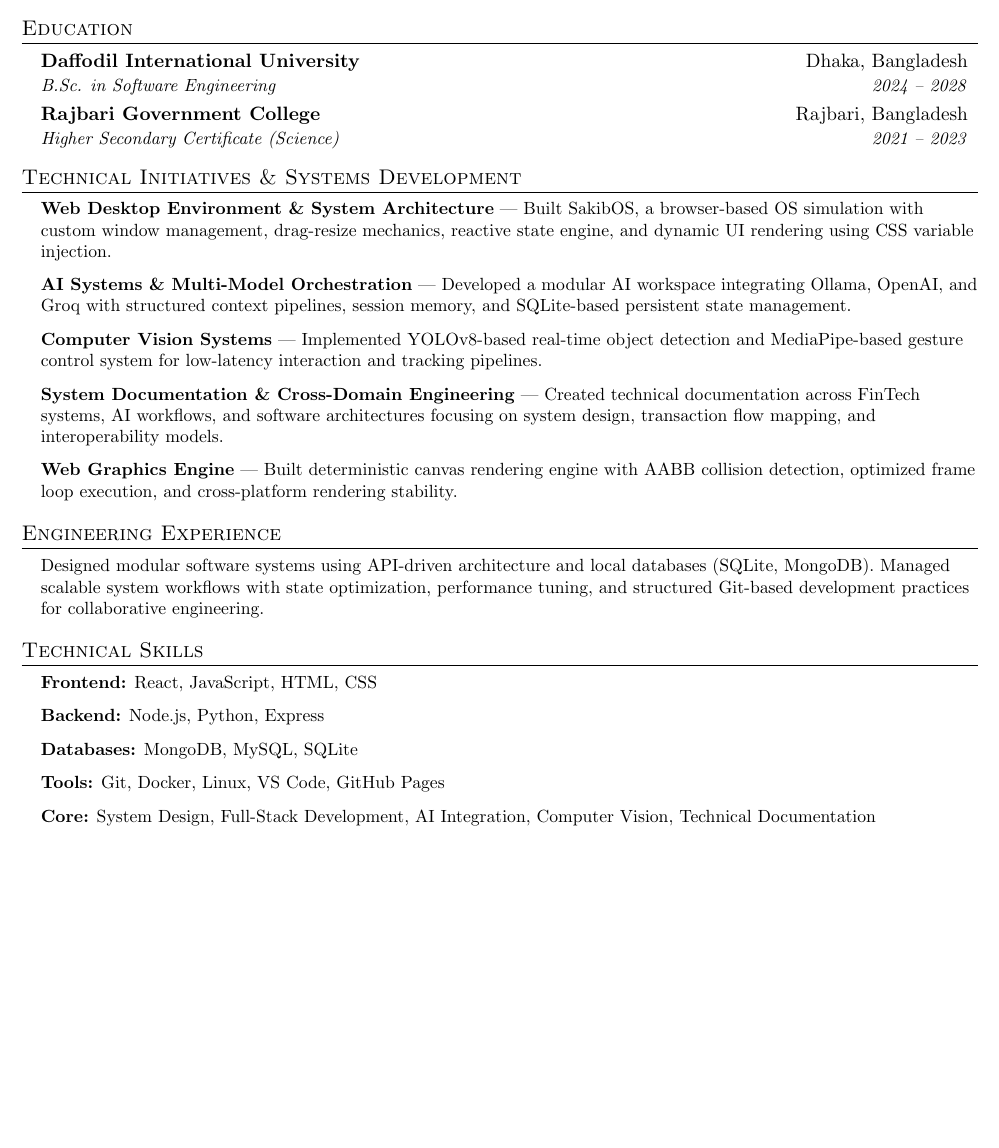
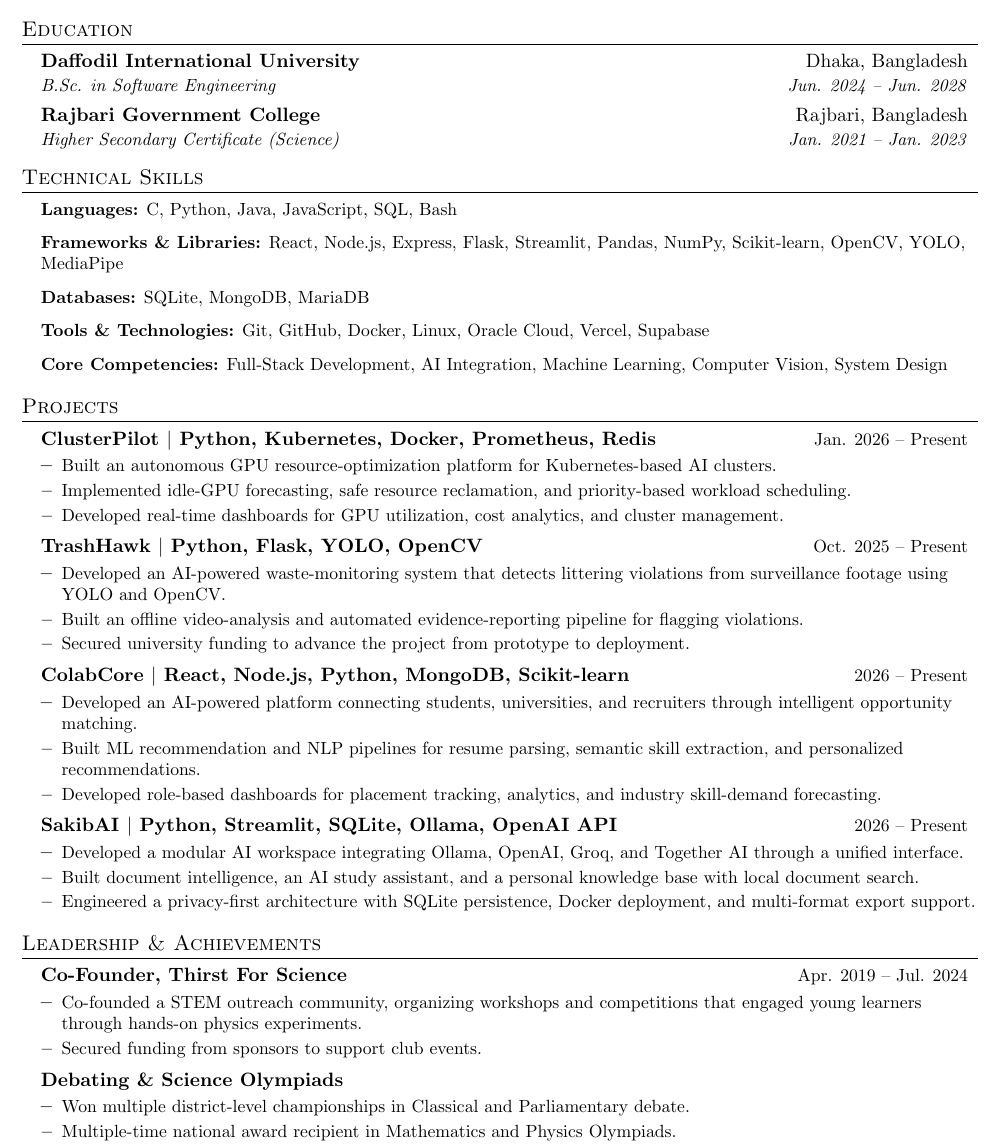
Before and after one commit to Pro-seka/resume-latex, a LaTeX document (main.tex): part of the page, cut so that both start at the same text, the shorter picture padded with empty space. Compiled offline with pdfLaTeX.

Commit message:
Revise resume content and formatting
Updated resume details including author name, education dates, and technical skills. Improved formatting and added new projects.

```diff
--- a/main.tex
+++ b/main.tex
@@ -9,7 +10,6 @@
 \usepackage{titlesec}
 \usepackage{marvosym}
 \usepackage[usenames,dvipsnames]{color}
-\usepackage{verbatim}
 \usepackage{enumitem}
 \usepackage[hidelinks]{hyperref}
 \usepackage{fancyhdr}
@@ -26,7 +26,7 @@
 \addtolength{\oddsidemargin}{-0.5in}
 \addtolength{\evensidemargin}{-0.5in}
 \addtolength{\textwidth}{1in}
-\addtolength{\topmargin}{-0.5in}
+\addtolength{\topmargin}{-.5in}
 \addtolength{\textheight}{1.0in}
 
 \urlstyle{same}
@@ -76,67 +88,85 @@
 %-----------EDUCATION-----------
 \section{Education}
 \resumeSubHeadingListStart
-  \resumeSubheading
-    {Daffodil International University}{Dhaka, Bangladesh}
-    {B.Sc. in Software Engineering}{2024 -- 2028}
 
-  \resumeSubheading
-    {Rajbari Government College}{Rajbari, Bangladesh}
-    {Higher Secondary Certificate (Science)}{2021 -- 2023}
-\resumeSubHeadingListEnd
+\resumeSubheading
+{Daffodil International University}{Dhaka, Bangladesh}
+{B.Sc. in Software Engineering}{Jun. 2024 -- Jun. 2028}
 
-%-----------TECHNICAL INITIATIVES-----------
-\section{Technical Initiatives \& Systems Development}
-\resumeSubHeadingListStart
+\resumeSubheading
+{Rajbari Government College}{Rajbari, Bangladesh}
+{Higher Secondary Certificate (Science)}{Jan. 2021 -- Jan. 2023}
 
-  \resumeItem{
-    \textbf{Web Desktop Environment \& System Architecture} — Built SakibOS, a browser-based OS simulation with custom window management, drag-resize mechanics, reactive state engine, and dynamic UI rendering using CSS variable injection.
-  }
-
-  \resumeItem{
-    \textbf{AI Systems \& Multi-Model Orchestration} — Developed a modular AI workspace integrating Ollama, OpenAI, and Groq with structured context pipelines, session memory, and SQLite-based persistent state management.
-  }
-
-  \resumeItem{
-    \textbf{Computer Vision Systems} — Implemented YOLOv8-based real-time object detection and MediaPipe-based gesture control system for low-latency interaction and tracking pipelines.
-  }
-
-  \resumeItem{
-    \textbf{System Documentation \& Cross-Domain Engineering} — Created technical documentation across FinTech systems, AI workflows, and software architectures focusing on system design, transaction flow mapping, and interoperability models.
-  }
-
-  \resumeItem{
-    \textbf{Web Graphics Engine} — Built deterministic canvas rendering engine with AABB collision detection, optimized frame loop execution, and cross-platform rendering stability.
-  }
-
-\resumeSubHeadingListEnd
-
-%-----------ENGINEERING EXPERIENCE-----------
-\section{Engineering Experience}
-\resumeSubHeadingListStart
-  \resumeItem{
-    Designed modular software systems using API-driven architecture and local databases (SQLite, MongoDB). Managed scalable system workflows with state optimization, performance tuning, and structured Git-based development practices for collaborative engineering.
-  }
 \resumeSubHeadingListEnd
 
 %-----------TECHNICAL SKILLS-----------
 \section{Technical Skills}
 \resumeSubHeadingListStart
-\resumeItem{
-\textbf{Frontend:} React, JavaScript, HTML, CSS
-}
-\resumeItem{
-\textbf{Backend:} Node.js, Python, Express
-}
-\resumeItem{
-\textbf{Databases:} MongoDB, MySQL, SQLite
-}
-\resumeItem{
-\textbf{Tools:} Git, Docker, Linux, VS Code, GitHub Pages
-}
-\resumeItem{
-\textbf{Core:} System Design, Full-Stack Development, AI Integration, Computer Vision, Technical Documentation
-}
+
+\resumeItem{\textbf{Languages:} C, Python, Java, JavaScript, SQL, Bash}
+\resumeItem{\textbf{Frameworks \& Libraries:} React, Node.js, Express, Flask, Streamlit, Pandas, NumPy, Scikit-learn, OpenCV, YOLO, MediaPipe}
+\resumeItem{\textbf{Databases:} SQLite, MongoDB, MariaDB}
+\resumeItem{\textbf{Tools \& Technologies:} Git, GitHub, Docker, Linux, Oracle Cloud, Vercel, Supabase}
+\resumeItem{\textbf{Core Competencies:} Full-Stack Development, AI Integration, Machine Learning, Computer Vision, System Design}
+
+\resumeSubHeadingListEnd
+
+%-----------PROJECTS-----------
+\section{Projects}
+\resumeSubHeadingListStart
+
+\resumeProjectHeading
+{\textbf{ClusterPilot} $|$ Python, Kubernetes, Docker, Prometheus, Redis}{Jan. 2026 -- Present}
+\resumeItemListStart
+\resumeItem{Built an autonomous GPU resource-optimization platform for Kubernetes-based AI clusters.}
+\resumeItem{Implemented idle-GPU forecasting, safe resource reclamation, and priority-based workload scheduling.}
+\resumeItem{Developed real-time dashboards for GPU utilization, cost analytics, and cluster management.}
+\resumeItemListEnd
+
+\resumeProjectHeading
+{\textbf{TrashHawk} $|$ Python, Flask, YOLO, OpenCV}{Oct. 2025 -- Present}
+\resumeItemListStart
+\resumeItem{Developed an AI-powered waste-monitoring system that detects littering violations from surveillance footage using YOLO and OpenCV.}
+\resumeItem{Built an offline video-analysis and automated evidence-reporting pipeline for flagging violations.}
+\resumeItem{Secured university funding to advance the project from prototype to deployment.}
+\resumeItemListEnd
+
+\resumeProjectHeading
+{\textbf{ColabCore} $|$ React, Node.js, Python, MongoDB, Scikit-learn}{2026 -- Present}
+\resumeItemListStart
+\resumeItem{Developed an AI-powered platform connecting students, universities, and recruiters through intelligent opportunity matching.}
+\resumeItem{Built ML recommendation and NLP pipelines for resume parsing, semantic skill extraction, and personalized recommendations.}
+\resumeItem{Developed role-based dashboards for placement tracking, analytics, and industry skill-demand forecasting.}
+\resumeItemListEnd
+
+\resumeProjectHeading
+{\textbf{SakibAI} $|$ Python, Streamlit, SQLite, Ollama, OpenAI API}{2026 -- Present}
+\resumeItemListStart
+\resumeItem{Developed a modular AI workspace integrating Ollama, OpenAI, Groq, and Together AI through a unified interface.}
+\resumeItem{Built document intelligence, an AI study assistant, and a personal knowledge base with local document search.}
+\resumeItem{Engineered a privacy-first architecture with SQLite persistence, Docker deployment, and multi-format export support.}
+\resumeItemListEnd
+
+\resumeSubHeadingListEnd
+
+%-----------LEADERSHIP & ACHIEVEMENTS-----------
+\section{Leadership \& Achievements}
+\resumeSubHeadingListStart
+
+\resumeProjectHeading
+{\textbf{Co-Founder, Thirst For Science}}{Apr. 2019 -- Jul. 2024}
+\resumeItemListStart
+\resumeItem{Co-founded a STEM outreach community, organizing workshops and competitions that engaged young learners through hands-on physics experiments.}
+\resumeItem{Secured funding from sponsors to support club events.}
+\resumeItemListEnd
+
+\resumeProjectHeading
+{\textbf{Debating \& Science Olympiads}}{}
+\resumeItemListStart
+\resumeItem{Won multiple district-level championships in Classical and Parliamentary debate.}
+\resumeItem{Multiple-time national award recipient in Mathematics and Physics Olympiads.}
+\resumeItemListEnd
+
 \resumeSubHeadingListEnd
 
 \end{document}
```
Also changed, not shown: main.tex (39 more changed lines).
